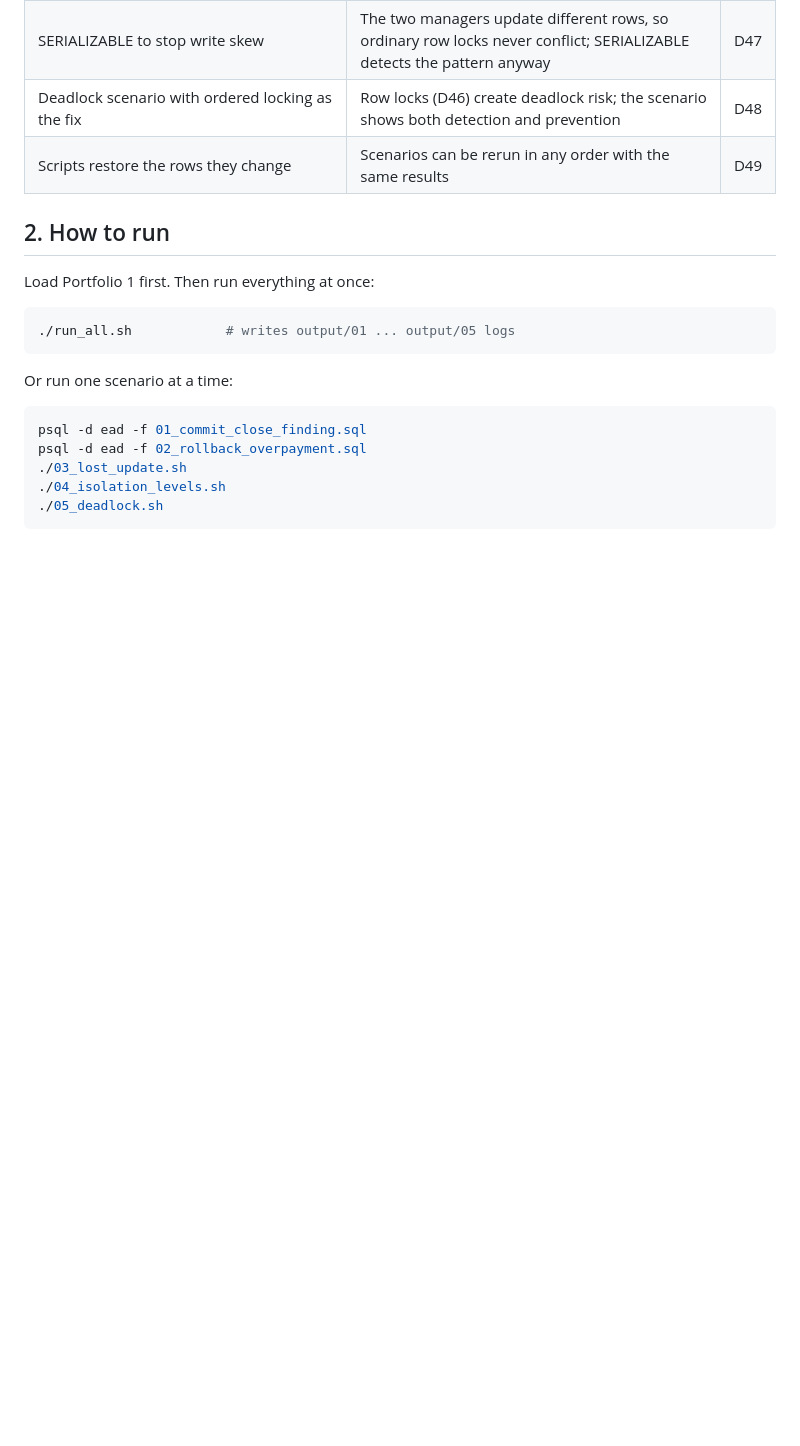
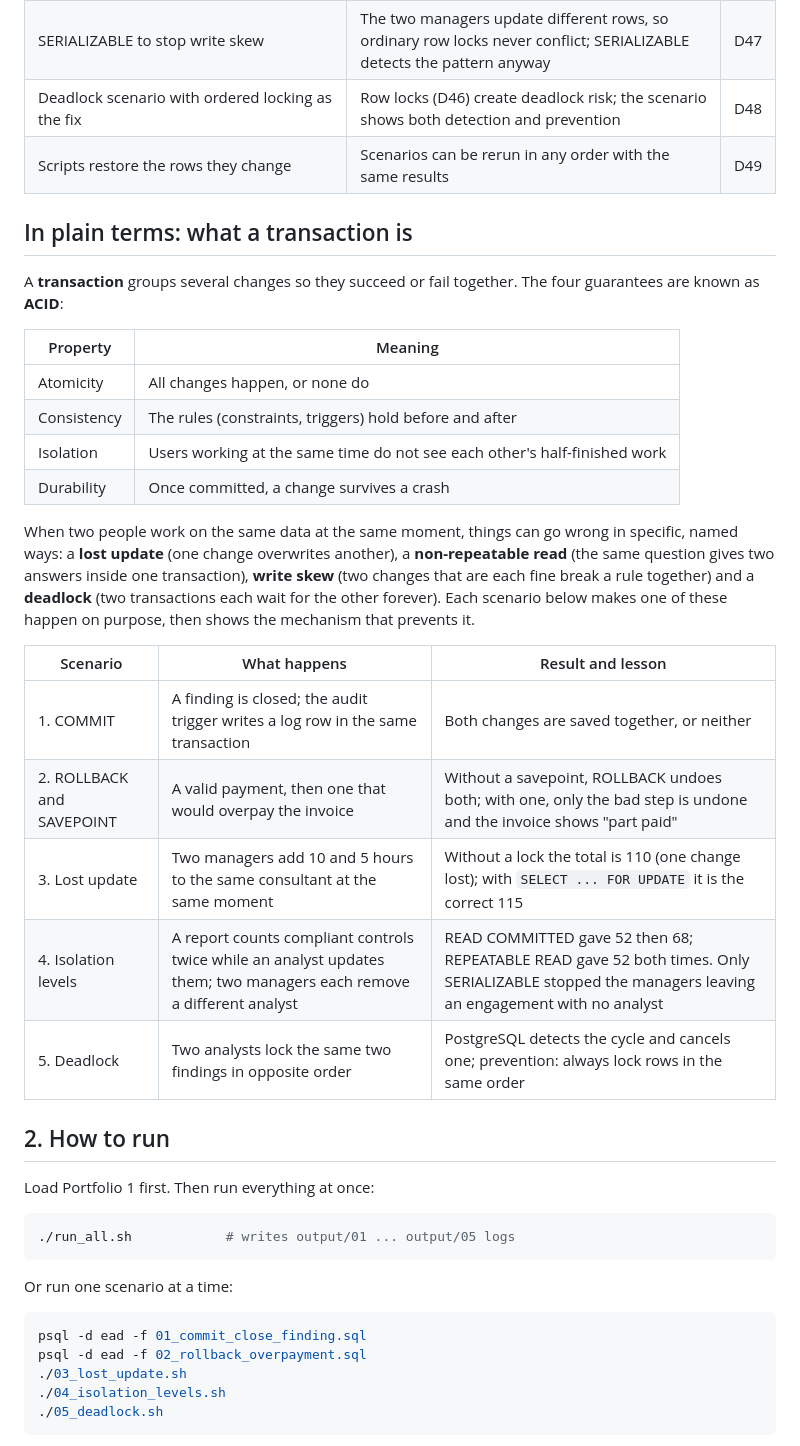
Before and after one commit to Osita-Odo/MIVA-Data-Base-Management-for-Terracyb-Consulting, a Markdown page: portfolio-3-transactions-concurrency/README.md, the part around one of its changes. Rendered like a GitHub page; blank space fills up the shorter version.

```diff
--- a/portfolio-3-transactions-concurrency/README.md
+++ b/portfolio-3-transactions-concurrency/README.md
@@ -27,6 +29,27 @@ Full register with alternatives: [docs/design-decisions.md](../docs/design-decis
 | SERIALIZABLE to stop write skew | The two managers update different rows, so ordinary row locks never conflict; SERIALIZABLE detects the pattern anyway | D47 |
 | Deadlock scenario with ordered locking as the fix | Row locks (D46) create deadlock risk; the scenario shows both detection and prevention | D48 |
 | Scripts restore the rows they change | Scenarios can be rerun in any order with the same results | D49 |
+
+## In plain terms: what a transaction is
+
+A **transaction** groups several changes so they succeed or fail together. The four guarantees are known as **ACID**:
+
+| Property | Meaning |
+| --- | --- |
+| Atomicity | All changes happen, or none do |
+| Consistency | The rules (constraints, triggers) hold before and after |
+| Isolation | Users working at the same time do not see each other's half-finished work |
+| Durability | Once committed, a change survives a crash |
+
+When two people work on the same data at the same moment, things can go wrong in specific, named ways: a **lost update** (one change overwrites another), a **non-repeatable read** (the same question gives two answers inside one transaction), **write skew** (two changes that are each fine break a rule together) and a **deadlock** (two transactions each wait for the other forever). Each scenario below makes one of these happen on purpose, then shows the mechanism that prevents it.
+
+| Scenario | What happens | Result and lesson |
+| --- | --- | --- |
+| 1. COMMIT | A finding is closed; the audit trigger writes a log row in the same transaction | Both changes are saved together, or neither |
+| 2. ROLLBACK and SAVEPOINT | A valid payment, then one that would overpay the invoice | Without a savepoint, ROLLBACK undoes both; with one, only the bad step is undone and the invoice shows "part paid" |
+| 3. Lost update | Two managers add 10 and 5 hours to the same consultant at the same moment | Without a lock the total is 110 (one change lost); with `SELECT ... FOR UPDATE` it is the correct 115 |
+| 4. Isolation levels | A report counts compliant controls twice while an analyst updates them; two managers each remove a different analyst | READ COMMITTED gave 52 then 68; REPEATABLE READ gave 52 both times. Only SERIALIZABLE stopped the managers leaving an engagement with no analyst |
+| 5. Deadlock | Two analysts lock the same two findings in opposite order | PostgreSQL detects the cycle and cancels one; prevention: always lock rows in the same order |
 
 ## 2. How to run
 
```
Also changed, not shown: other parts of portfolio-3-transactions-concurrency/README.md (+42 -21 lines), portfolio-3-transactions-concurrency/screenshots/01-lock-wait-two-terminals.png (added), portfolio-3-transactions-concurrency/screenshots/02-lock-wait-monitor.png (added), portfolio-3-transactions-concurrency/screenshots/03-lost-update-script.png (added), portfolio-3-transactions-concurrency/screenshots/04-isolation-non-repeatable-read.png (added), portfolio-3-transactions-concurrency/screenshots/05-serializable-write-skew.png (added), portfolio-3-transactions-concurrency/screenshots/06-deadlock.png (added), 8 other files.
